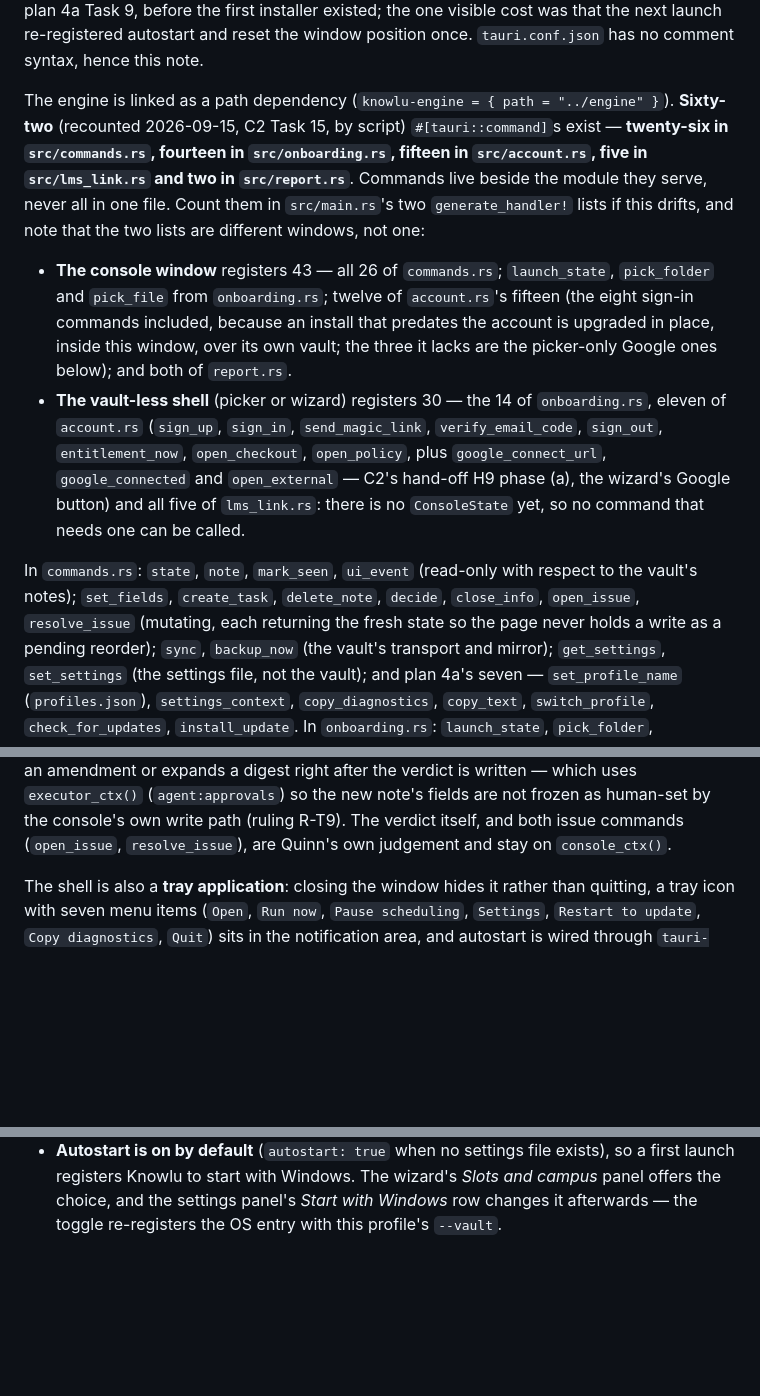
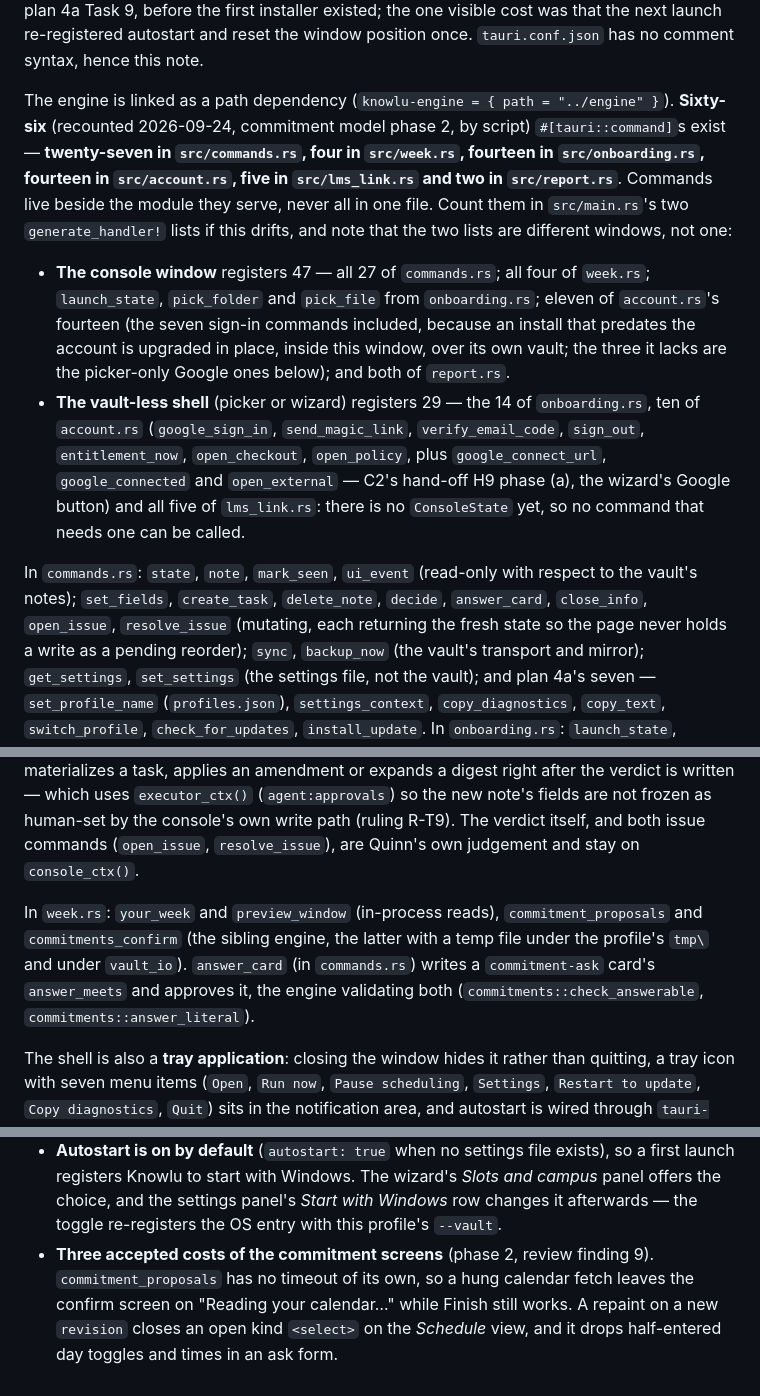
Before and after one commit to quinnhall07/knowlu, a Markdown page: app/README.md, 3 parts joined by grey strips. Rendered like a GitHub page; blank space fills up the shorter version.

```diff
--- a/app/README.md
+++ b/app/README.md
@@ -16,26 +16,27 @@ after a friend has installed orphans all three. It changed from `app.knowlu.desk
 9, before the first installer existed; the one visible cost was that the next launch re-registered
 autostart and reset the window position once. `tauri.conf.json` has no comment syntax, hence this note.
 
-The engine is linked as a path dependency (`knowlu-engine = { path = "../engine" }`). **Sixty-two**
-(recounted 2026-09-15, C2 Task 15, by script)
-`#[tauri::command]`s exist — **twenty-six in `src/commands.rs`, fourteen in `src/onboarding.rs`, fifteen
-in `src/account.rs`, five in `src/lms_link.rs` and two in `src/report.rs`**. Commands live beside the
-module they serve, never all in one file. Count them in `src/main.rs`'s two `generate_handler!` lists
-if this drifts, and note that the two lists are different windows, not one:
+The engine is linked as a path dependency (`knowlu-engine = { path = "../engine" }`). **Sixty-six**
+(recounted 2026-09-24, commitment model phase 2, by script)
+`#[tauri::command]`s exist — **twenty-seven in `src/commands.rs`, four in `src/week.rs`, fourteen in
+`src/onboarding.rs`, fourteen in `src/account.rs`, five in `src/lms_link.rs` and two in
+`src/report.rs`**. Commands live beside the module they serve, never all in one file. Count them in
+`src/main.rs`'s two `generate_handler!` lists if this drifts, and note that the two lists are
+different windows, not one:
 
-- **The console window** registers 43 — all 26 of `commands.rs`; `launch_state`, `pick_folder` and
-  `pick_file` from `onboarding.rs`; twelve of `account.rs`'s fifteen (the eight sign-in commands
-  included, because an install that predates the account is upgraded in place, inside this window,
-  over its own vault; the three it lacks are the picker-only Google ones below); and both of
-  `report.rs`.
-- **The vault-less shell** (picker or wizard) registers 30 — the 14 of `onboarding.rs`, eleven of
-  `account.rs` (`sign_up`, `sign_in`, `send_magic_link`, `verify_email_code`, `sign_out`,
+- **The console window** registers 47 — all 27 of `commands.rs`; all four of `week.rs`;
+  `launch_state`, `pick_folder` and `pick_file` from `onboarding.rs`; eleven of `account.rs`'s
+  fourteen (the seven sign-in commands included, because an install that predates the account is
+  upgraded in place, inside this window, over its own vault; the three it lacks are the picker-only
+  Google ones below); and both of `report.rs`.
+- **The vault-less shell** (picker or wizard) registers 29 — the 14 of `onboarding.rs`, ten of
+  `account.rs` (`google_sign_in`, `send_magic_link`, `verify_email_code`, `sign_out`,
   `entitlement_now`, `open_checkout`, `open_policy`, plus `google_connect_url`, `google_connected`
   and `open_external` — C2's hand-off H9 phase (a), the wizard's Google button) and all five of
   `lms_link.rs`: there is no `ConsoleState` yet, so no command that needs one can be called.
 
 In `commands.rs`: `state`, `note`, `mark_seen`, `ui_event` (read-only with respect to the vault's
-notes); `set_fields`, `create_task`, `delete_note`, `decide`, `close_info`, `open_issue`,
+notes); `set_fields`, `create_task`, `delete_note`, `decide`, `answer_card`, `close_info`, `open_issue`,
 `resolve_issue` (mutating, each returning the fresh state so the page never holds a write as a
 pending reorder); `sync`, `backup_now` (the vault's transport and mirror); `get_settings`,
 `set_settings` (the settings file, not the vault); and plan 4a's seven — `set_profile_name`
@@ -51,6 +52,12 @@ amendment or expands a digest right after the verdict is written — which uses
 (`agent:approvals`) so the new note's fields are not frozen as human-set by the console's own write
 path (ruling R-T9). The verdict itself, and both issue commands (`open_issue`, `resolve_issue`),
 are Quinn's own judgement and stay on `console_ctx()`.
+
+In `week.rs`: `your_week` and `preview_window` (in-process reads), `commitment_proposals` and
+`commitments_confirm` (the sibling engine, the latter with a temp file under the profile's `tmp\`
+and under `vault_io`). `answer_card` (in `commands.rs`) writes a `commitment-ask` card's
+`answer_meets` and approves it, the engine validating both (`commitments::check_answerable`,
+`commitments::answer_literal`).
 
 The shell is also a **tray application**: closing the window hides it rather than quitting, a
 tray icon with seven menu items (`Open`, `Run now`, `Pause scheduling`, `Settings`, `Restart to
@@ -332,3 +340,8 @@ prune the list (Knowlu is not running when you do it).
   registers Knowlu to start with Windows. The wizard's *Slots and campus* panel offers the choice,
   and the settings panel's *Start with Windows* row changes it afterwards — the toggle re-registers
   the OS entry with this profile's `--vault`.
+- **Three accepted costs of the commitment screens** (phase 2, review finding 9).
+  `commitment_proposals` has no timeout of its own, so a hung calendar fetch leaves the confirm
+  screen on "Reading your calendar…" while Finish still works. A repaint on a new `revision` closes
+  an open kind `<select>` on the *Schedule* view, and it drops half-entered day toggles and times
+  in an ask form.
```
Also changed, not shown: other parts of app/README.md (+2 -1 lines), CLAUDE.md (+25 -17 lines), docs/surface/anatomy.md (+32 -3 lines).
